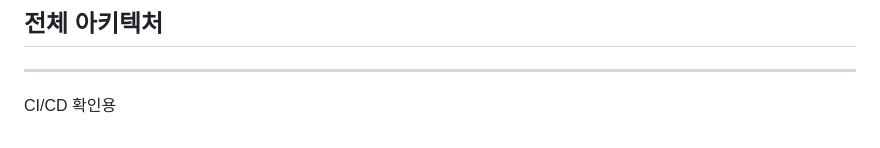
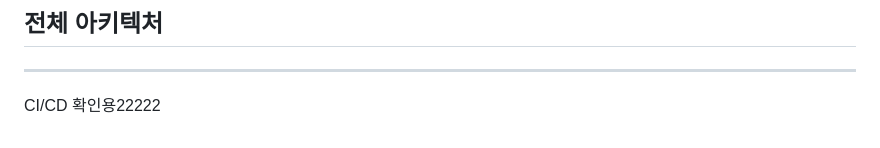
Before and after one commit to pladata-encore/DE31-final-team4, a Markdown page: README.md, the part around the change. Rendered like a GitHub page.

```diff
--- a/README.md
+++ b/README.md
@@ -120,4 +120,4 @@ PIR수치가 높은 한국 사회에서 자산의 파이프라인을 생성하
 
 
 
-CI/CD 확인용
+CI/CD 확인용22222
```
